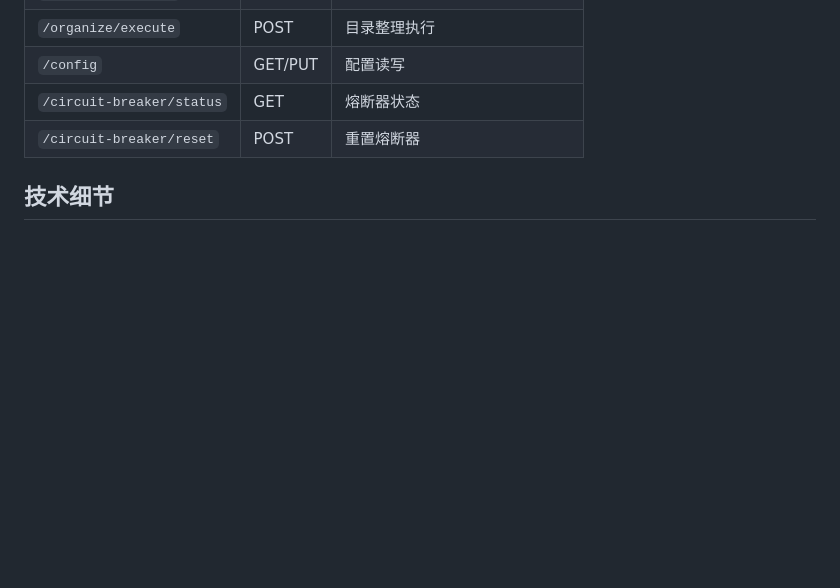
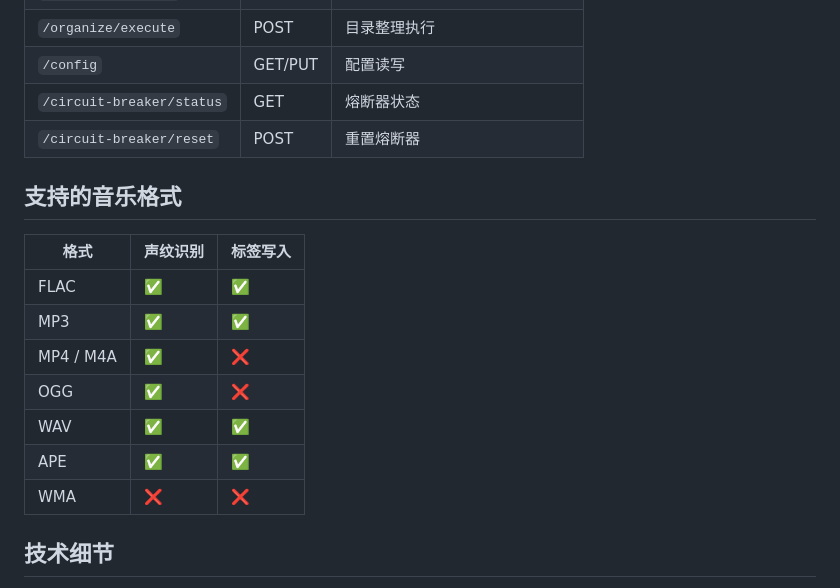
Before and after one commit to fly818/songloft-plugin-tag, a Markdown page: README.md, the part around the change. GitHub-like rendering; blank space fills up the shorter version.

Commit message:
docs: 恢复 README 支持格式表格

```diff
--- a/README.md
+++ b/README.md
@@ -136,6 +136,18 @@
 | `/circuit-breaker/status` | GET | 熔断器状态 |
 | `/circuit-breaker/reset` | POST | 重置熔断器 |
 
+## 支持的音乐格式
+
+| 格式 | 声纹识别 | 标签写入 |
+|---|---|---|
+| FLAC | ✅ | ✅ |
+| MP3 | ✅ | ✅ |
+| MP4 / M4A | ✅ | ❌ |
+| OGG | ✅ | ❌ |
+| WAV | ✅ | ✅ |
+| APE | ✅ | ✅ |
+| WMA | ❌ | ❌ |
+
 ## 技术细节
 
 - **评分算法**：Ratcliff/Obershelp 文本相似度 + 时长惩罚
```
